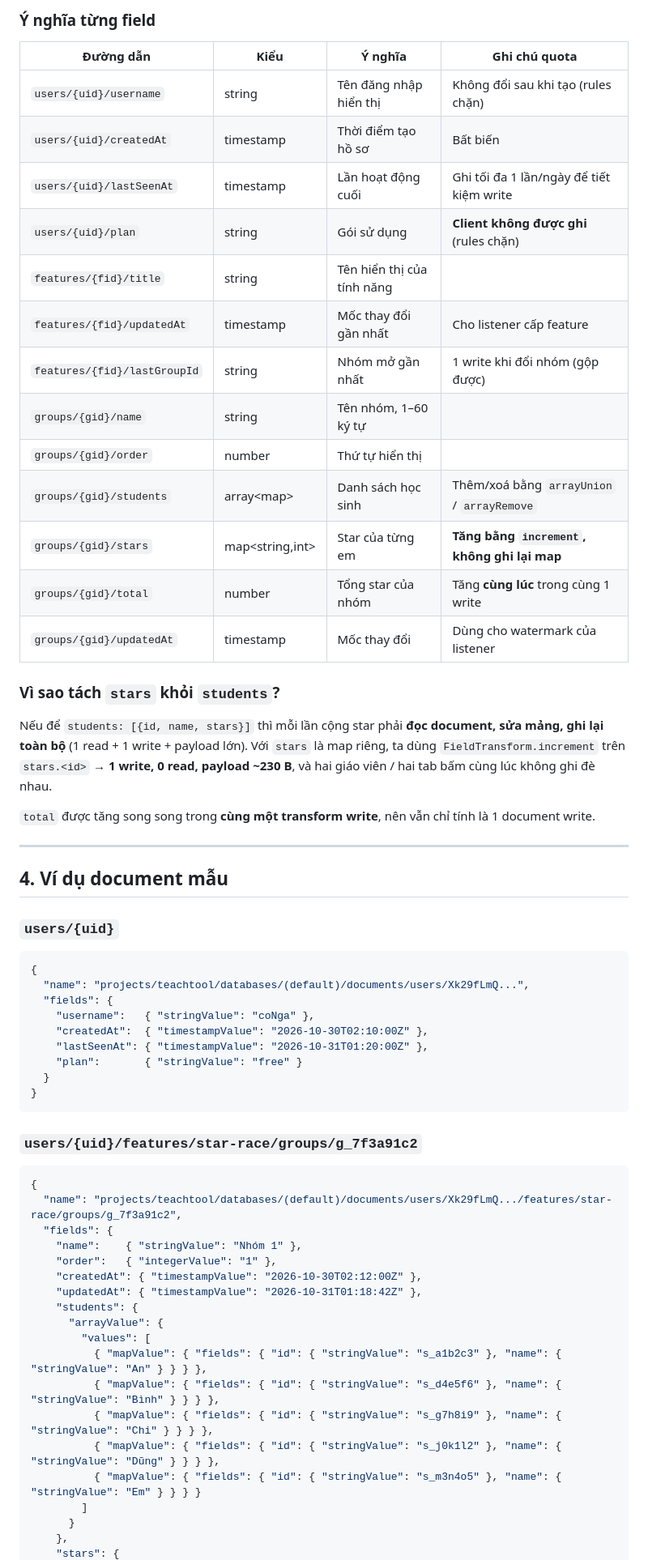
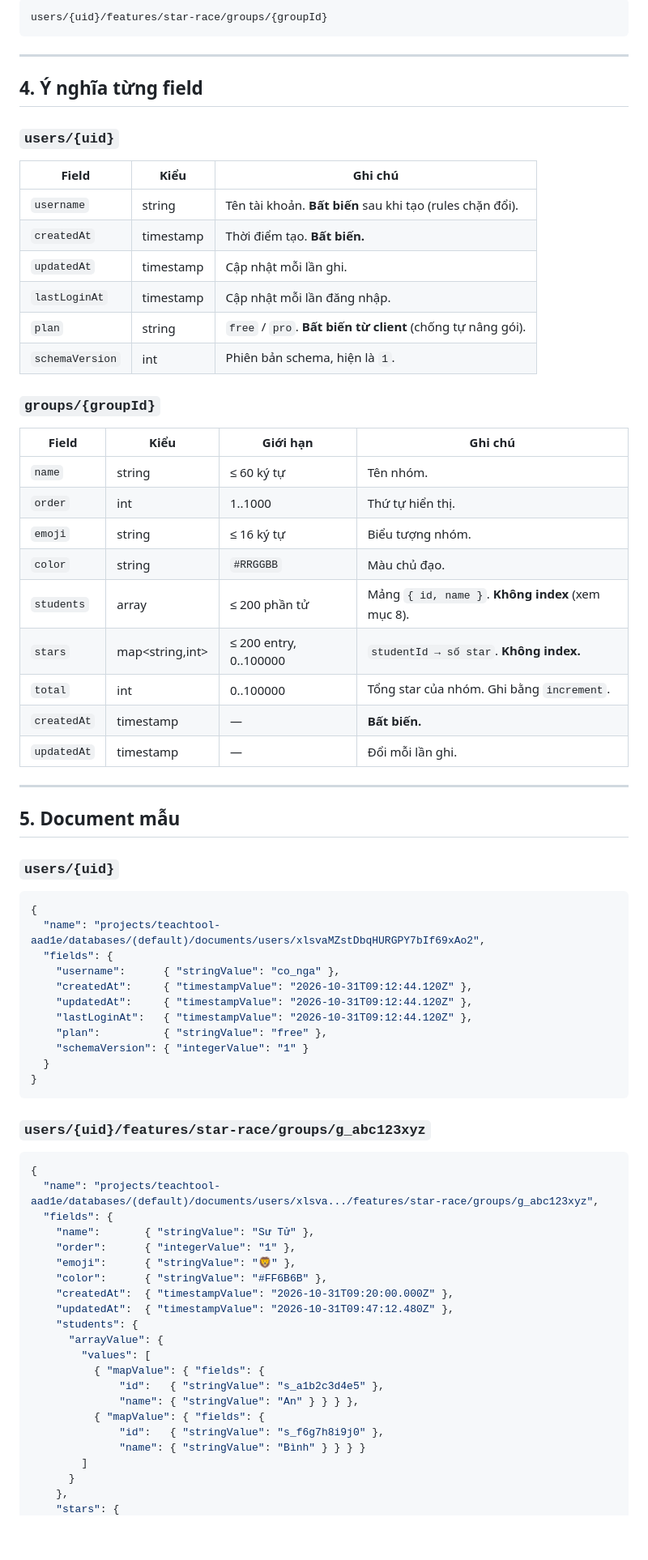
Before and after one commit to hkeyd-124/teachtool, a Markdown page: docs/firestore-schema.md, the part around one of its changes. Shown at 81% size. Drawn GitHub-style; blank space fills up the shorter version.

````diff
--- a/docs/firestore-schema.md
+++ b/docs/firestore-schema.md
@@ -145,68 +112,78 @@ này trở thành một phần của field path khi gọi `increment`).
 
-### Ý nghĩa từng field
-
-| Đường dẫn | Kiểu | Ý nghĩa | Ghi chú quota |
-|---|---|---|---|
-| `users/{uid}/username` | string | Tên đăng nhập hiển thị | Không đổi sau khi tạo (rules chặn) |
-| `users/{uid}/createdAt` | timestamp | Thời điểm tạo hồ sơ | Bất biến |
-| `users/{uid}/lastSeenAt` | timestamp | Lần hoạt động cuối | Ghi tối đa 1 lần/ngày để tiết kiệm write |
-| `users/{uid}/plan` | string | Gói sử dụng | **Client không được ghi** (rules chặn) |
-| `features/{fid}/title` | string | Tên hiển thị của tính năng | |
-| `features/{fid}/updatedAt` | timestamp | Mốc thay đổi gần nhất | Cho listener cấp feature |
-| `features/{fid}/lastGroupId` | string | Nhóm mở gần nhất | 1 write khi đổi nhóm (gộp được) |
-| `groups/{gid}/name` | string | Tên nhóm, 1–60 ký tự | |
-| `groups/{gid}/order` | number | Thứ tự hiển thị | |
-| `groups/{gid}/students` | array\<map\> | Danh sách học sinh | Thêm/xoá bằng `arrayUnion` / `arrayRemove` |
-| `groups/{gid}/stars` | map\<string,int\> | Star của từng em | **Tăng bằng `increment`, không ghi lại map** |
-| `groups/{gid}/total` | number | Tổng star của nhóm | Tăng **cùng lúc** trong cùng 1 write |
-| `groups/{gid}/updatedAt` | timestamp | Mốc thay đổi | Dùng cho watermark của listener |
-
-### Vì sao tách `stars` khỏi `students`?
-
-Nếu để `students: [{id, name, stars}]` thì mỗi lần cộng star phải **đọc document,
-sửa mảng, ghi lại toàn bộ** (1 read + 1 write + payload lớn). Với `stars` là map
-riêng, ta dùng `FieldTransform.increment` trên `stars.<id>` → **1 write, 0 read,
-payload ~230 B**, và hai giáo viên / hai tab bấm cùng lúc không ghi đè nhau.
-
-`total` được tăng song song trong **cùng một transform write**, nên vẫn chỉ tính là
-1 document write.
+```
+users/{uid}/features/star-race/groups/{groupId}
+```
 
 ---
 
-## 4. Ví dụ document mẫu
+## 4. Ý nghĩa từng field
+
+### `users/{uid}`
+
+| Field | Kiểu | Ghi chú |
+|---|---|---|
+| `username` | string | Tên tài khoản. **Bất biến** sau khi tạo (rules chặn đổi). |
+| `createdAt` | timestamp | Thời điểm tạo. **Bất biến.** |
+| `updatedAt` | timestamp | Cập nhật mỗi lần ghi. |
+| `lastLoginAt` | timestamp | Cập nhật mỗi lần đăng nhập. |
+| `plan` | string | `free` / `pro`. **Bất biến từ client** (chống tự nâng gói). |
+| `schemaVersion` | int | Phiên bản schema, hiện là `1`. |
+
+### `groups/{groupId}`
+
+| Field | Kiểu | Giới hạn | Ghi chú |
+|---|---|---|---|
+| `name` | string | ≤ 60 ký tự | Tên nhóm. |
+| `order` | int | 1..1000 | Thứ tự hiển thị. |
+| `emoji` | string | ≤ 16 ký tự | Biểu tượng nhóm. |
+| `color` | string | `#RRGGBB` | Màu chủ đạo. |
+| `students` | array<map> | ≤ 200 phần tử | Mảng `{ id, name }`. **Không index** (xem mục 8). |
+| `stars` | map<string,int> | ≤ 200 entry, 0..100000 | `studentId → số star`. **Không index.** |
+| `total` | int | 0..100000 | Tổng star của nhóm. Ghi bằng `increment`. |
+| `createdAt` | timestamp | — | **Bất biến.** |
+| `updatedAt` | timestamp | — | Đổi mỗi lần ghi. |
+
+---
+
+## 5. Document mẫu
 
 ### `users/{uid}`
 
 ```json
 {
-  "name": "projects/teachtool/databases/(default)/documents/users/Xk29fLmQ...",
+  "name": "projects/teachtool-aad1e/databases/(default)/documents/users/xlsvaMZstDbqHURGPY7bIf69xAo2",
   "fields": {
-    "username":   { "stringValue": "coNga" },
-    "createdAt":  { "timestampValue": "2026-10-30T02:10:00Z" },
-    "lastSeenAt": { "timestampValue": "2026-10-31T01:20:00Z" },
-    "plan":       { "stringValue": "free" }
+    "username":      { "stringValue": "co_nga" },
+    "createdAt":     { "timestampValue": "2026-10-31T09:12:44.120Z" },
+    "updatedAt":     { "timestampValue": "2026-10-31T09:12:44.120Z" },
+    "lastLoginAt":   { "timestampValue": "2026-10-31T09:12:44.120Z" },
+    "plan":          { "stringValue": "free" },
+    "schemaVersion": { "integerValue": "1" }
   }
 }
 ```
 
-### `users/{uid}/features/star-race/groups/g_7f3a91c2`
+### `users/{uid}/features/star-race/groups/g_abc123xyz`
 
 ```json
 {
-  "name": "projects/teachtool/databases/(default)/documents/users/Xk29fLmQ.../features/star-race/groups/g_7f3a91c2",
+  "name": "projects/teachtool-aad1e/databases/(default)/documents/users/xlsva.../features/star-race/groups/g_abc123xyz",
   "fields": {
-    "name":    { "stringValue": "Nhóm 1" },
-    "order":   { "integerValue": "1" },
-    "createdAt": { "timestampValue": "2026-10-30T02:12:00Z" },
-    "updatedAt": { "timestampValue": "2026-10-31T01:18:42Z" },
+    "name":       { "stringValue": "Sư Tử" },
+    "order":      { "integerValue": "1" },
+    "emoji":      { "stringValue": "🦁" },
+    "color":      { "stringValue": "#FF6B6B" },
+    "createdAt":  { "timestampValue": "2026-10-31T09:20:00.000Z" },
+    "updatedAt":  { "timestampValue": "2026-10-31T09:47:12.480Z" },
     "students": {
       "arrayValue": {
         "values": [
-          { "mapValue": { "fields": { "id": { "stringValue": "s_a1b2c3" }, "name": { "stringValue": "An" } } } },
-          { "mapValue": { "fields": { "id": { "stringValue": "s_d4e5f6" }, "name": { "stringValue": "Bình" } } } },
-          { "mapValue": { "fields": { "id": { "stringValue": "s_g7h8i9" }, "name": { "stringValue": "Chi" } } } },
-          { "mapValue": { "fields": { "id": { "stringValue": "s_j0k1l2" }, "name": { "stringValue": "Dũng" } } } },
-          { "mapValue": { "fields": { "id": { "stringValue": "s_m3n4o5" }, "name": { "stringValue": "Em" } } } }
+          { "mapValue": { "fields": {
+              "id":   { "stringValue": "s_a1b2c3d4e5" },
+              "name": { "stringValue": "An" } } } },
+          { "mapValue": { "fields": {
+              "id":   { "stringValue": "s_f6g7h8i9j0" },
+              "name": { "stringValue": "Bình" } } } }
         ]
       }
     },
````
Also changed, not shown: other parts of docs/firestore-schema.md (+169 -260 lines).
